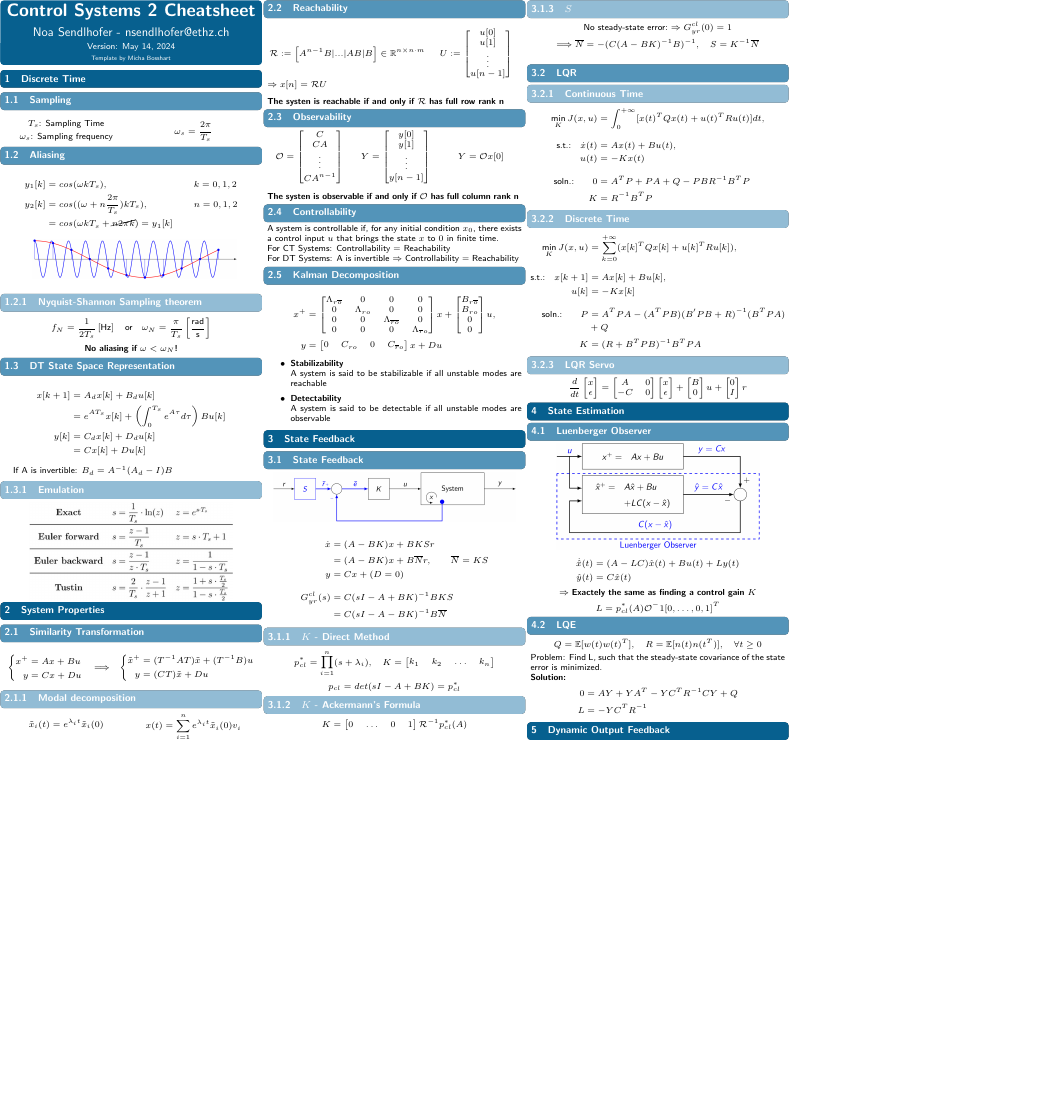
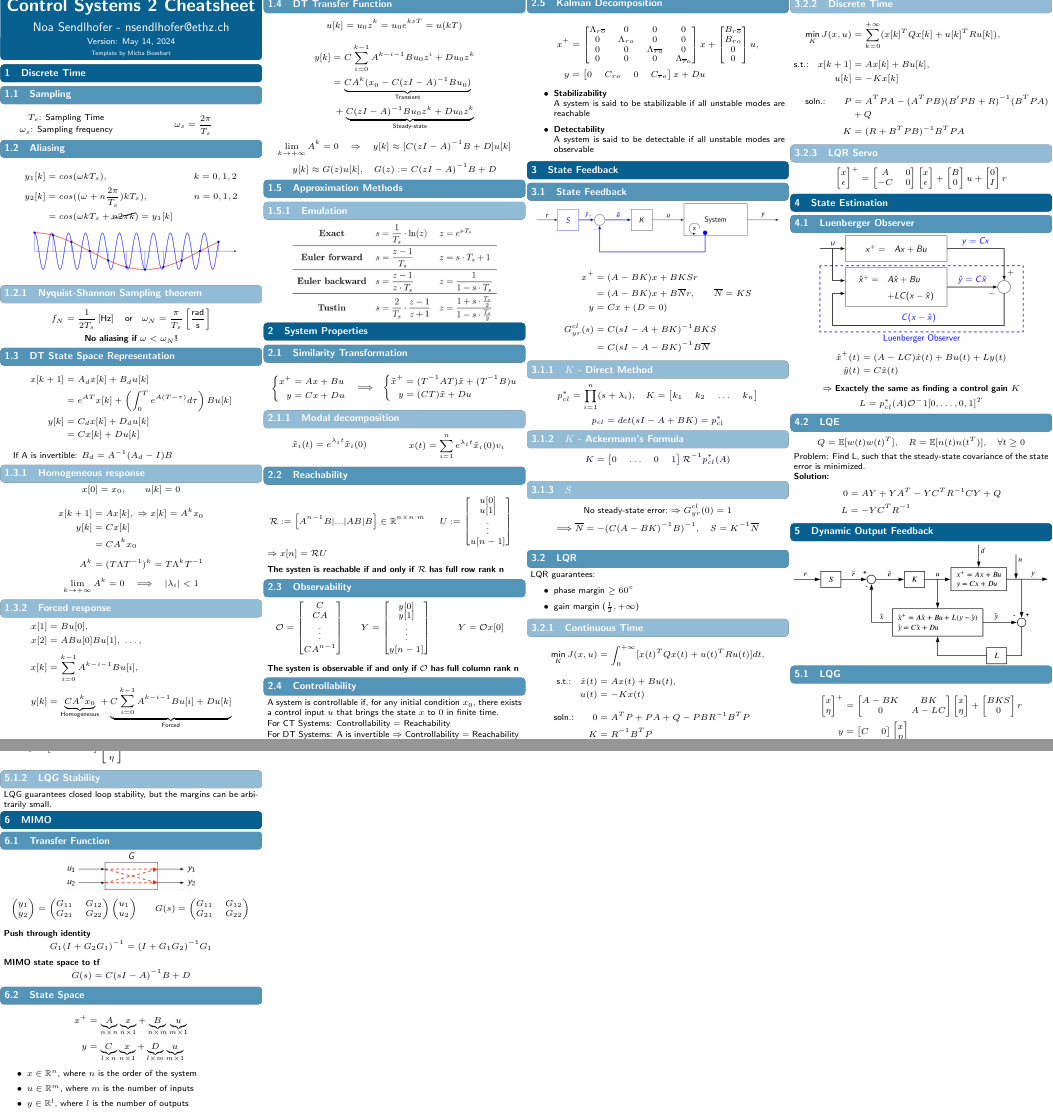
Before and after one commit to ETHOS-Cheatsheets/Control_Systems_2_nsendlhofer, a LaTeX document (cheatsheet/main.tex, which reads cheatsheet/src/1_discrete_time/3_state_space.tex, cheatsheet/src/1_discrete_time/4_transfer_function.tex, cheatsheet/src/1_discrete_time/5_approximations.tex): part of the page before the commit and two parts of pages 1 and 2 of 2 after it, the two joined at a grey line, cut so that both start at the same text, the shorter picture padded with empty space. Compiled offline with pdfLaTeX.

Commit message:
Discrete Time

```diff
--- a/cheatsheet/main.tex
+++ b/cheatsheet/main.tex
@@ -19,6 +19,8 @@
 	\input{src/1_discrete_time/1_sampling.tex}
 	\input{src/1_discrete_time/2_aliasing.tex}
 	\input{src/1_discrete_time/3_state_space.tex}
+	\input{src/1_discrete_time/4_transfer_function.tex}
+	\input{src/1_discrete_time/5_approximations.tex}
 \section{System Properties}
 	\input{src/2_system_properties/1_modal_decomposition.tex}
 	\input{src/2_system_properties/2_reachability.tex}
@@ -33,5 +35,7 @@
 	\input{src/4_state_estimation/2_lqe.tex}
 \section{Dynamic Output Feedback}
 	\input{src/5_dynamic_output_feedback/1_dynamic_output_feedback.tex}
-	\input{src/5_dynamic_output_feedback/2_lqg.tex}
+\section{MIMO}
+	\input{src/6_mimo/1_transfer_function.tex}
+	\input{src/6_mimo/2_state_space.tex}
 \end{document}
--- a/cheatsheet/src/1_discrete_time/3_state_space.tex
+++ b/cheatsheet/src/1_discrete_time/3_state_space.tex
@@ -1,12 +1,36 @@
 \subsection{DT State Space Representation}
+    \vspace*{-0.5em}
     \begin{align*}
         x[k+1] &= A_d x[k] + B_d u[k]\\
-        &= e^{A T_s} x[k] + \left(\int_{0}^{T_s} e^{A \tau}d\tau\right)B u[k]\\
+        &= e^{A T} x[k] + \left(\int_{0}^{T} e^{A (T-\tau)}d\tau\right)B u[k]\\
         y[k] &= C_d x[k] + D_d u[k]\\
         &= C x[k] + D u[k]
     \end{align*}
 
     \quad If A is invertible: $B_d = A^{-1}(A_d - I)B$
 
-    \subsubsection{Emulation}
-        \centerline{\includegraphics[width=0.8\linewidth]{src/1_discrete_time/images/emulation.jpeg}}
+    \subsubsection{Homogeneous response}
+    \vspace*{-0.5em}
+    $$
+    x[0] = x_0, \qquad u[k] = 0
+    $$
+    \begin{align*}
+        x[k+1] &= Ax[k], \; \Rightarrow  x[k] = A^kx_0\\
+        y[k] &= Cx[k]\\
+        &= CA^kx_0\\[3pt]
+        A^k &= (T\Lambda T^{-1})^k = T\Lambda^kT^{-1}
+    \end{align*}
+    \vspace*{-1em}
+    $$
+    \lim_{k\rightarrow +\infty}A^k = 0 \quad \Longrightarrow \quad \left\lvert \lambda_i \right\rvert < 1
+    $$
+
+    \subsubsection{Forced response}
+    \vspace*{-1em}
+    \begin{align*}
+        x[1] &= Bu[0],\\
+        x[2] &= ABu[0] Bu[1], \; \hdots ,\\[2pt]
+        x[k] &= \sum_{i=0}^{k-1} A^{k-i-1}Bu[i],\\
+        y[k] &= \underbrace{CA^kx_0}_{\text{Homogeneous}} + \underbrace{C\sum_{i=0}^{k-1} A^{k-i-1}Bu[i] + Du[k]}_{\text{Forced}}
+    \end{align*}
+    \vspace*{0em}
--- /dev/null
+++ b/cheatsheet/src/1_discrete_time/4_transfer_function.tex
@@ -0,0 +1,15 @@
+\subsection{DT Transfer Function}
+$$
+    u[k] = u_0z^k = u_0e^{ksT} = u(kT)
+$$
+\begin{align*}
+    y[k] &= C\sum_{i=0}^{k-1} A^{k-i-1}Bu_0z^i + Du_0z^k\\
+    &= \underbrace{CA^k(x_0-C(zI-A)^{-1}Bu_0)}_{\text{Transient}}\\
+    & \; + \underbrace{C(zI-A)^{-1}Bu_0z^k+Du_0z^k}_{\text{Steady-state}}
+\end{align*}
+$$
+    \lim_{k\rightarrow +\infty}A^k = 0 \quad \Rightarrow \quad y[k] \approx [C(zI-A)^{-1}B+D]u[k]
+$$
+$$
+    y[k] \approx G(z)u[k], \quad G(z) := C(zI-A)^{-1}B+D
+$$
--- /dev/null
+++ b/cheatsheet/src/1_discrete_time/5_approximations.tex
@@ -0,0 +1,3 @@
+\subsection{Approximation Methods}
+    \subsubsection{Emulation}
+        \centerline{\includegraphics[width=0.8\linewidth]{src/1_discrete_time/images/emulation.jpeg}}
--- a/cheatsheet/src/3_state_feedback/1_state_feedback.tex
+++ b/cheatsheet/src/3_state_feedback/1_state_feedback.tex
@@ -1,7 +1,7 @@
 \subsection{State Feedback}
 \centerline{\includegraphics[width=0.95\linewidth]{src/3_state_feedback/images/state_feedback.jpeg}}
 \begin{align*}
-    \dot{x} &= (A-BK)x + BKSr\\
+    x^+ &= (A-BK)x + BKSr\\
     &= (A-BK)x + B\overline{N}r, \qquad \overline{N} = KS\\
     y &= Cx + (D=0)\\[5pt]
     G_{yr}^{cl}(s) &= C(sI - A + BK)^{-1}BKS\\
--- a/cheatsheet/src/3_state_feedback/2_lqr.tex
+++ b/cheatsheet/src/3_state_feedback/2_lqr.tex
@@ -1,4 +1,10 @@
 \subsection{LQR}
+LQR guarantees:
+\begin{itemize}
+    \item phase margin $\geq 60^\circ$
+    \item gain margin ($\frac{1}{2}, +\infty$)
+\end{itemize}
+
 \subsubsection{Continuous Time}
     \vspace*{-0.4em}
     \begin{align*}
@@ -22,7 +28,7 @@
 
 \subsubsection{LQR Servo}
     $$
-    \frac{d}{dt} \begin{bmatrix} x \\ \epsilon \end{bmatrix}
+    \begin{bmatrix} x \\ \epsilon \end{bmatrix} ^+
     = \begin{bmatrix} A & 0 \\ -C & 0 \end{bmatrix} \begin{bmatrix} x \\ \epsilon \end{bmatrix}
     + \begin{bmatrix} B \\ 0 \end{bmatrix} u + \begin{bmatrix} 0 \\ I \end{bmatrix} r
     $$
--- a/cheatsheet/src/5_dynamic_output_feedback/1_dynamic_output_feedback.tex
+++ b/cheatsheet/src/5_dynamic_output_feedback/1_dynamic_output_feedback.tex
@@ -0,0 +1,26 @@
+\centerline{\includegraphics[width=1\linewidth]{src/5_dynamic_output_feedback/images/dofb.png}}
+
+\subsection{LQG}
+\begin{align*}
+    \begin{bmatrix}
+        x \\
+        \eta
+    \end{bmatrix}^+
+    &= \begin{bmatrix}
+        A - BK & BK \\
+        0 & A - LC
+    \end{bmatrix}
+    \begin{bmatrix}
+        x \\
+        \eta
+    \end{bmatrix} +
+    \begin{bmatrix}
+        BKS\\
+        0
+    \end{bmatrix} r\\
+    y &= \begin{bmatrix} C & 0 \end{bmatrix}
+    \begin{bmatrix}
+        x \\
+        \eta
+    \end{bmatrix}
+\end{align*}
@@ -0,0 +58,2 @@
+\subsubsection{LQG Stability}
+LQG guarantees closed loop stability, but the margins can be arbitrarily small.
--- /dev/null
+++ b/cheatsheet/src/6_mimo/1_transfer_function.tex
@@ -0,0 +1,41 @@
+\subsection{Transfer Function}
+\centerline{\includegraphics[width=0.5\linewidth]{src/6_mimo/images/transfer_function.jpeg}}
+
+\begin{minipage}{0.55\linewidth}
+    \vspace{1pt}
+    \begin{equation*}
+        \begin{pmatrix}
+            y_1 \\
+            y_2
+        \end{pmatrix} =
+        \begin{pmatrix}
+            G_{11} & G_{12} \\
+            G_{21} & G_{22}
+        \end{pmatrix}
+        \begin{pmatrix}
+            u_1 \\
+            u_2
+        \end{pmatrix}
+    \end{equation*}
+\end{minipage}
+\begin{minipage}{0.44\linewidth}
+    \begin{equation*}
+        G(s) = \begin{pmatrix}
+            G_{11} & G_{12} \\
+            G_{21} & G_{22}
+        \end{pmatrix}
+    \end{equation*}
+\end{minipage}
+\vspace*{0.5em}
+
+\textbf{Push through identity}
+\vspace*{-0.5em}
+$$
+    G_1(I + G_2 G_1)^{-1} = (I + G_1 G_2)^{-1} G_1
+$$
+
+\textbf{MIMO state space to tf}
+\vspace*{-0.5em}
+$$
+    G(s) = C(sI - A)^{-1}B + D
+$$
--- /dev/null
+++ b/cheatsheet/src/6_mimo/2_state_space.tex
@@ -0,0 +1,10 @@
+\subsection{State Space}
+\begin{align*}
+    x^+ &= \underbrace{A}_{n \times n} \underbrace{x}_{n \times 1} + \underbrace{B}_{n \times m} \underbrace{u}_{m \times 1}\\
+    y &= \underbrace{C}_{l \times n} \underbrace{x}_{n \times 1} + \underbrace{D}_{l \times m} \underbrace{u}_{m \times 1}
+\end{align*}
+\begin{itemize}
+    \item $x \in \mathbb{R}^n$, where $n$ is the order of the system
+    \item $u \in \mathbb{R}^m$, where $m$ is the number of inputs
+    \item $y \in \mathbb{R}^l$, where $l$ is the number of outputs
+\end{itemize}
```
Also changed, not shown: cheatsheet/src/4_state_estimation/1_luenberger_observer.tex (+1 -1 lines), cheatsheet/src/5_dynamic_output_feedback/2_lqg.tex (deleted), cheatsheet/src/5_dynamic_output_feedback/images/dofb.png (added), cheatsheet/src/6_mimo/images/transfer_function.jpeg (added), cheatsheet/src/5_dynamic_output_feedback/1_dynamic_output_feedback.tex (31 more changed lines).
